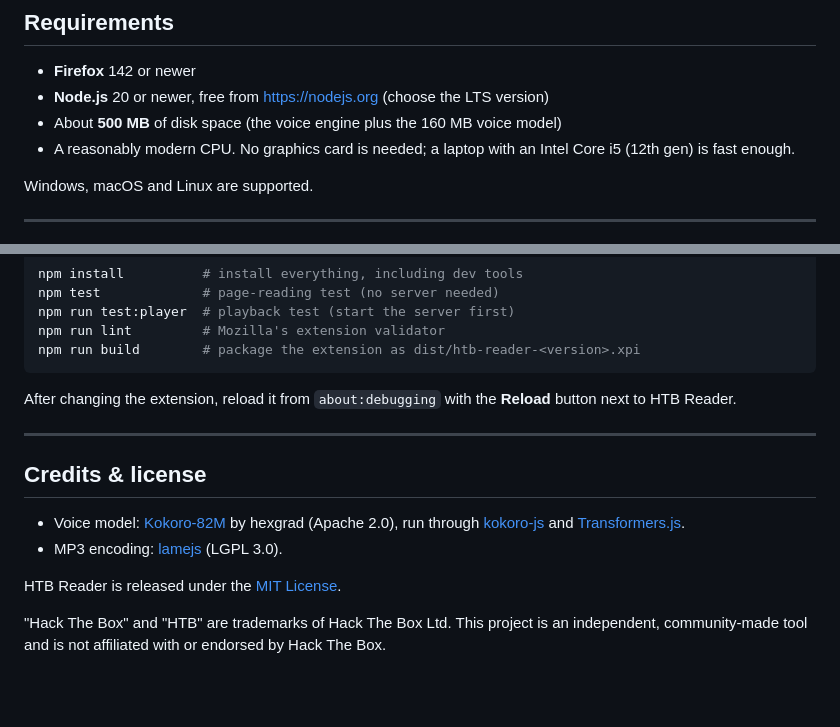
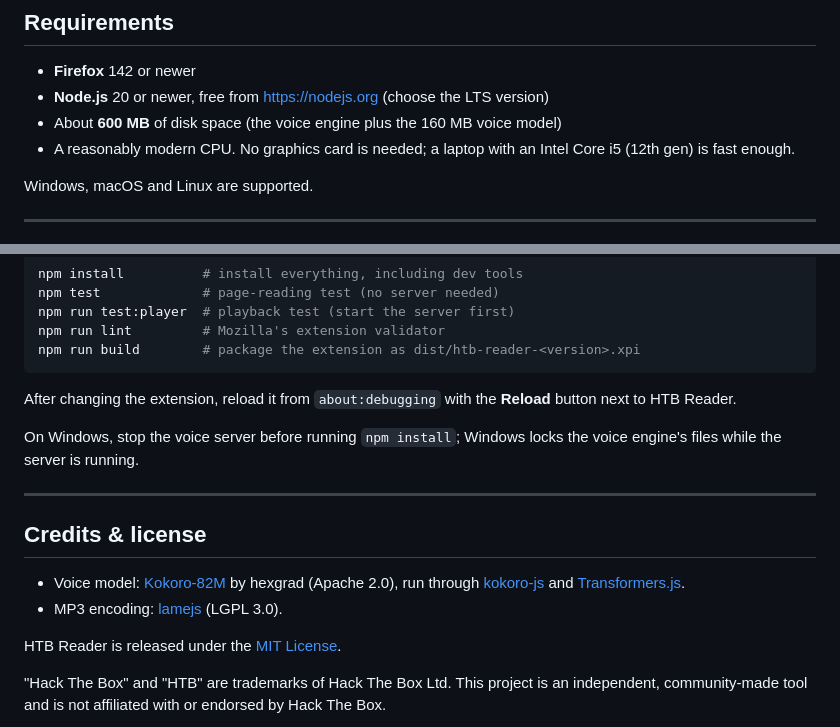
Before and after one commit to 5YC10P5/htb-reader, a Markdown page: README.md, 2 parts joined by grey strips. GitHub-like rendering; blank space fills up the shorter version.

Commit message:
Fix lamejs link and install size in README

```diff
--- a/README.md
+++ b/README.md
@@ -37,7 +37,7 @@ announces code blocks instead of reading every symbol in them.
 
 - **Firefox** 142 or newer
 - **Node.js** 20 or newer, free from <https://nodejs.org> (choose the LTS version)
-- About **500 MB** of disk space (the voice engine plus the 160 MB voice model)
+- About **600 MB** of disk space (the voice engine plus the 160 MB voice model)
 - A reasonably modern CPU. No graphics card is needed; a laptop with an Intel Core i5 (12th gen) is fast enough.
 
 Windows, macOS and Linux are supported.
@@ -244,6 +244,9 @@ npm run build        # package the extension as dist/htb-reader-<version>.xpi
 After changing the extension, reload it from `about:debugging` with the
 **Reload** button next to HTB Reader.
 
+On Windows, stop the voice server before running `npm install`; Windows locks the
+voice engine's files while the server is running.
+
 ---
 
 ## Credits & license
```
Also changed, not shown: other parts of README.md (+1 -1 lines).
